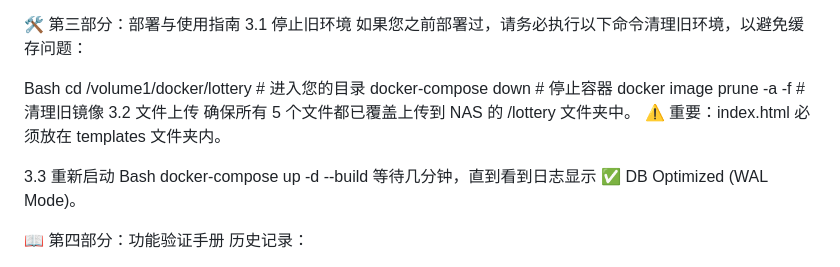
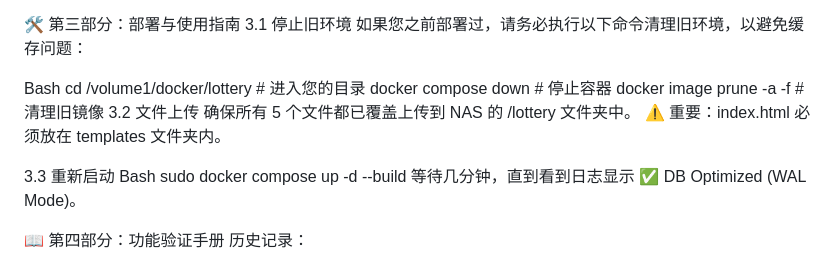
Before and after one commit to xtwguw/Lottery-Hub---NAS-, a Markdown page: README.md, the part around the change. Rendered like a GitHub page.

Commit message:
Update docker-compose commands to docker compose

```diff
--- a/README.md
+++ b/README.md
@@ -961,14 +961,14 @@ numpy
 
 Bash
 cd /volume1/docker/lottery  # 进入您的目录
-docker-compose down         # 停止容器
+docker compose down         # 停止容器
 docker image prune -a -f    # 清理旧镜像
 3.2 文件上传
 确保所有 5 个文件都已覆盖上传到 NAS 的 /lottery 文件夹中。 ⚠️ 重要：index.html 必须放在 templates 文件夹内。
 
 3.3 重新启动
 Bash
-docker-compose up -d --build
+sudo docker compose up -d --build
 等待几分钟，直到看到日志显示 ✅ DB Optimized (WAL Mode)。
 
 📖 第四部分：功能验证手册
```
